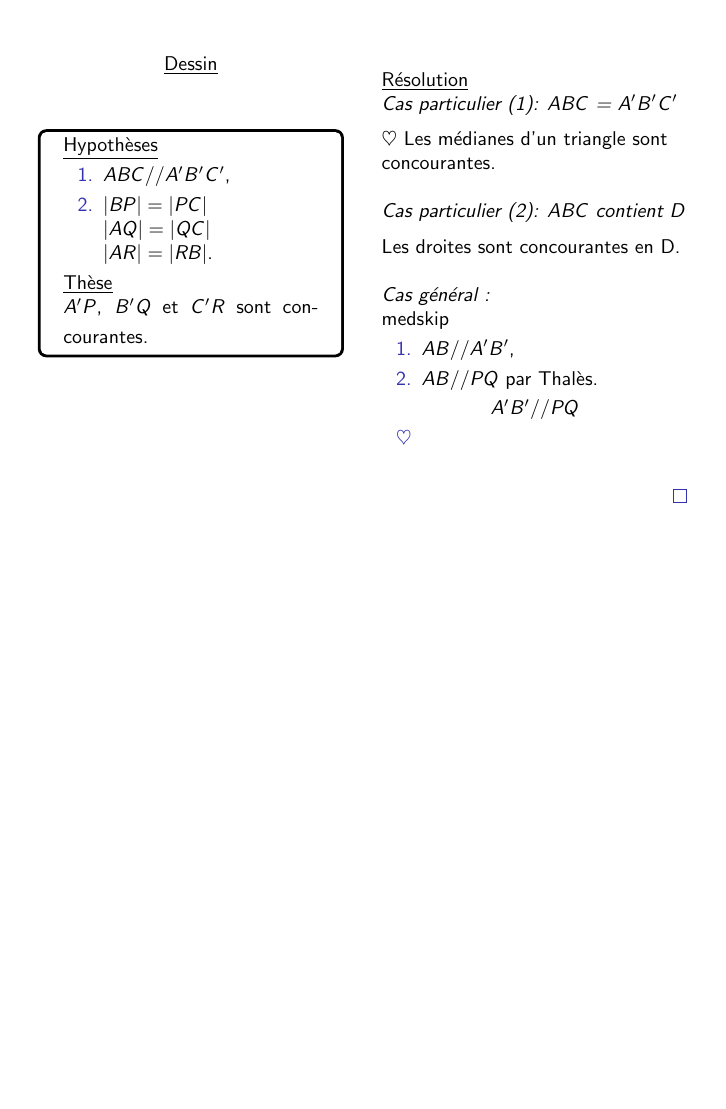
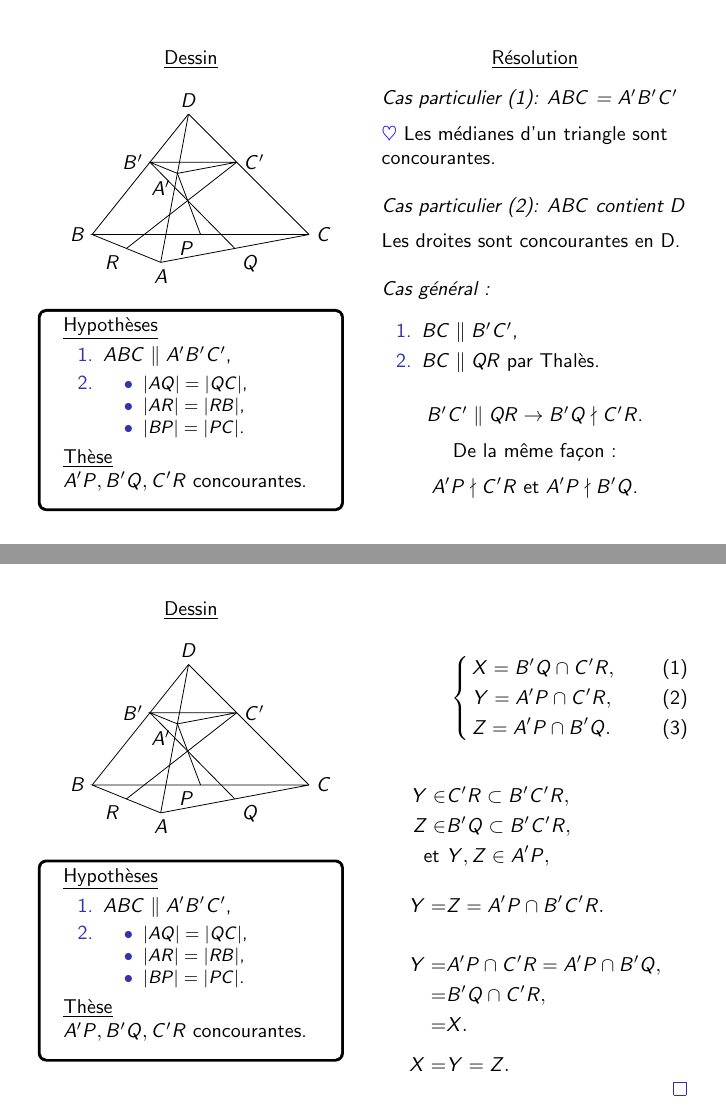
Before and after one commit to Bbruyne/Geometrie_2016, LaTeX slides (Synthetique_espace/Juillet_2012_Q5.tex): page 3 of 3 before the commit and pages 3 and 4 of 4 after it, the two joined at a grey line, the shorter picture padded with empty space. Compiled offline with pdfLaTeX.

Commit message:
Synthetique_espace/Juillet_2012_Q5 fin

```diff
--- a/Synthetique_espace/Juillet_2012_Q5.tex
+++ b/Synthetique_espace/Juillet_2012_Q5.tex
@@ -3,12 +3,14 @@
 \usepackage[utf8]{inputenc}
 \usepackage{tcolorbox}
 \usepackage{tikz}
+\usepackage{tikz-3dplot}
 \usetikzlibrary{intersections,calc}
 \usepackage{amsmath}
 \usepackage{graphicx}
+\usepackage{cases}
+
 \def \heart {\textcolor{blue}{$\heartsuit$} }
 \def \C {$\mathcal{C}$}
-
 
 
 \tcbset{%
@@ -70,8 +77,38 @@
 			\underline{Dessin}\\
 
 				  \begin{figure}[h]
-				  \begin{tikzpicture}[scale=0.8]
-%TODO dessin 3D
+				  \begin{tikzpicture}[scale=0.85]
+				  %\draw[help lines] (-3,-3,-3) grid (3,3,3);
+				  %AXES
+				  %\draw[->] (0,0,-3) -- (0,0,3) coordinate[label=below right:$z$]();
+				  %\draw[->] (0,-3,0) -- (0,3,0) coordinate[label=above left:$y$]();
+				  %\draw[->] (-3,0,0) -- (3,0,0) coordinate[label=above left:$x$]();
+				  %TETRAEDRE et P,Q,R
+				  \coordinate[label=below:$A$] (A) at (0,0,1.5);
+				  \coordinate[label=left:$B$] (B) at (-2,0,0);
+				  \coordinate[label=right:$C$] (C) at (2.5,0,0);
+				  \coordinate[label=above:$D$] (D) at (0,2.5,0);
+				\draw (A) -- (B) coordinate[pos=0.5,label=below left:$R$](R) -- (C) coordinate[pos=0.5,label=below left:$P$](P) -- (A) coordinate[pos=0.5,label=below right:$Q$](Q);
+				  \draw[name path=AD] (A) -- (D);
+				  \draw[name path=BD] (B) -- (D);
+				  \draw[name path=CD] (C) -- (D);
+				  %A',B',C'
+				  \path[name path=x] (0,1.5,0) -- (3,1.5,0);
+				  \path[name path=-x] (0,1.5,0) -- (-3,1.5,0);
+				  \path[name path=z] (0,1.5,0) -- (0,1.5,3);
+				  \path[name intersections={of=x and CD,by=C'}];
+				  \coordinate[label=right:$C'$] () at (C');
+				  \path[name intersections={of=-x and BD,by=B'}];
+				  \coordinate[label=left:$B'$] () at (B');
+				  \path[name intersections={of=z and AD,by=A'}];
+				  \coordinate[label=below left:$A'$] () at (A');
+				  %A'P,B'Q,C'R%
+				  \draw (A') -- (P);
+				  \draw (B') -- (Q);
+				  \draw (C') -- (R);
+
+				  \draw (A') -- (B') -- (C') --cycle;
+
 				  \end{tikzpicture}
 				  \end{figure}
 
@@ -80,52 +117,139 @@
 				    \smallskip
 				    \underline{Hypothèses}
 				    \begin{enumerate}
-%TODO symbole parallèle
-				    \item $ABC // A'B'C'$,
-				    \item $|BP|=|PC|$ \\
-					  $|AQ|=|QC|$ \\
-					  $|AR|=|RB|$.
+
+				    \item $ABC\parallel A'B'C'$,
+				    \item \begin{itemize}
+					      \item[$\bullet$] $|AQ|=|QC|$,
+					      \item[$\bullet$] $|AR|=|RB|$,
+					      \item[$\bullet$] $|BP|=|PC|$.
+					  \end{itemize}
 				    \end{enumerate}
 
 				    \underline{Thèse} \\
 				    \smallskip
-				    $A'P$, $B'Q$ et $C'R$ sont concourantes.
+				    $A'P,B'Q,C'R$ concourantes.
 				    \end{tcolorbox}
 
 
-		\column{.5\textwidth}\flushleft
+		\column{.5\textwidth}\centering
 
-		\underline{Résolution}\\
-%TODO coeur en bleu
+		\underline{Résolution}\\ \flushleft
+
 		\textit{Cas particulier (1): $ABC$ = $A'B'C'$} \\ \medskip
-		$\heartsuit$ Les médianes d'un triangle sont concourantes.
+		\heart Les médianes d'un triangle sont concourantes.
 		\bigskip
 
 		\textit{Cas particulier (2): $ABC$ contient $D$} \\ \medskip
 		Les droites sont concourantes en D.
 		\bigskip
 
-		\textit{Cas général :} \\ medskip
+		\textit{Cas général :} \\ \medskip
+
 		\begin{enumerate}
-		 \item $AB//A'B'$,
-		 \item $AB//PQ$ par Thalès.
-		\end{enumerate}
-		\centering $A'B'// PQ$
+		 \item $BC\parallel B'C'$,
+		 \item $BC\parallel QR$ par Thalès.
+		\end{enumerate}	\bigskip
+		\centering $B'C'\parallel QR \rightarrow B'Q \nmid C'R$. \\ \medskip
+		De la même façon : \\ \medskip $A'P\nmid C'R\text{ et }A'P\nmid B'Q$.
+	   \end{columns}
+       }
 
-		\begin{itemize}
-		\item[$\heartsuit$]
-		\end{itemize}
+       \frame{
+
+	      \begin{columns}[t]
+		\column{.5\textwidth}\centering
 
 
-		\medskip
-	        \flushright $\qed$
+			\underline{Dessin}\\
+
+				  \begin{figure}[h]
+				  \begin{tikzpicture}[scale=0.85]
+				  %\draw[help lines] (-3,-3,-3) grid (3,3,3);
+				  %AXES
+				  %\draw[->] (0,0,-3) -- (0,0,3) coordinate[label=below right:$z$]();
+				  %\draw[->] (0,-3,0) -- (0,3,0) coordinate[label=above left:$y$]();
+				  %\draw[->] (-3,0,0) -- (3,0,0) coordinate[label=above left:$x$]();
+				  %TETRAEDRE et P,Q,R
+				  \coordinate[label=below:$A$] (A) at (0,0,1.5);
+				  \coordinate[label=left:$B$] (B) at (-2,0,0);
+				  \coordinate[label=right:$C$] (C) at (2.5,0,0);
+				  \coordinate[label=above:$D$] (D) at (0,2.5,0);
+				\draw (A) -- (B) coordinate[pos=0.5,label=below left:$R$](R) -- (C) coordinate[pos=0.5,label=below left:$P$](P) -- (A) coordinate[pos=0.5,label=below right:$Q$](Q);
+				  \draw[name path=AD] (A) -- (D);
+				  \draw[name path=BD] (B) -- (D);
+				  \draw[name path=CD] (C) -- (D);
+				  %A',B',C'
+				  \path[name path=x] (0,1.5,0) -- (3,1.5,0);
+				  \path[name path=-x] (0,1.5,0) -- (-3,1.5,0);
+				  \path[name path=z] (0,1.5,0) -- (0,1.5,3);
+				  \path[name intersections={of=x and CD,by=C'}];
+				  \coordinate[label=right:$C'$] () at (C');
+				  \path[name intersections={of=-x and BD,by=B'}];
+				  \coordinate[label=left:$B'$] () at (B');
+				  \path[name intersections={of=z and AD,by=A'}];
+				  \coordinate[label=below left:$A'$] () at (A');
+				  %A'P,B'Q,C'R%
+				  \draw (A') -- (P);
+				  \draw (B') -- (Q);
+				  \draw (C') -- (R);
+
+				  \draw (A') -- (B') -- (C') --cycle;
+
+				  \end{tikzpicture}
+				  \end{figure}
+
+				  \begin{tcolorbox}[basic]
+
+				    \smallskip
+				    \underline{Hypothèses}
+				    \begin{enumerate}
+
+				    \item $ABC\parallel A'B'C'$,
+				    \item \begin{itemize}
+					      \item[$\bullet$] $|AQ|=|QC|$,
+					      \item[$\bullet$] $|AR|=|RB|$,
+					      \item[$\bullet$] $|BP|=|PC|$.
+					  \end{itemize}
+				    \end{enumerate}
+
+				    \underline{Thèse} \\
+				    \smallskip
+				    $A'P,B'Q,C'R$ concourantes.
+				    \end{tcolorbox}
+
+
+		\column{.5\textwidth}\flushleft
+
+		\bigskip
+
+		\begin{numcases}{}X= B'Q \cap C'R, \label{eq:1}\\
+				  Y= A'P \cap C'R, \label{eq:2}\\
+				  Z= A'P \cap B'Q. \label{eq:3}
+		\end{numcases} \medskip
+
+
+		\begin{align*}
+		Y \in& C'R \subset B'C'R, \\
+		Z \in& B'Q \subset B'C'R, \\
+		\text{et }&  Y,Z \in A'P, \\[1em]
+			    Y =& Z  =A'P \cap B'C'R. \\[1.5em]
+			    Y =& A'P \cap C'R = A'P \cap B'Q, \\
+			      =& B'Q \cap C'R, \\
+			      =& X.\\[0.5em]
+			    X =& Y = Z.
+		\end{align*}
+		\hfill $\qed$
+
+
+
+
+
 
 
 	   \end{columns}
 
 
-
-    }
-
+       }
 
 \end{document}
```
Also changed, not shown: Synthetique_espace/Juillet_2012_Q5.tex (17 more changed lines).
